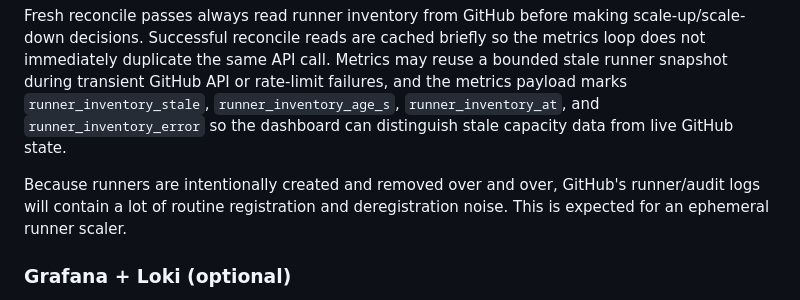
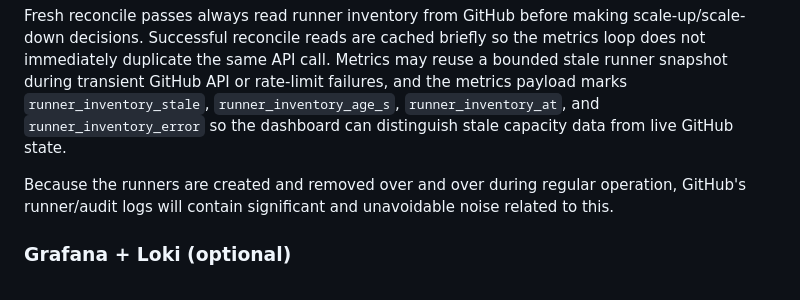
Before and after one commit to Cordtus/gh-runner-scaler, a Markdown page: README.md, the part around the change. GitHub-like rendering.

```diff
--- a/README.md
+++ b/README.md
@@ -196,7 +196,7 @@ The scaler uses the GitHub Actions API for platform state that the runner host c
 
 Fresh reconcile passes always read runner inventory from GitHub before making scale-up/scale-down decisions. Successful reconcile reads are cached briefly so the metrics loop does not immediately duplicate the same API call. Metrics may reuse a bounded stale runner snapshot during transient GitHub API or rate-limit failures, and the metrics payload marks `runner_inventory_stale`, `runner_inventory_age_s`, `runner_inventory_at`, and `runner_inventory_error` so the dashboard can distinguish stale capacity data from live GitHub state.
 
-Because runners are intentionally created and removed over and over, GitHub's runner/audit logs will contain a lot of routine registration and deregistration noise. This is expected for an ephemeral runner scaler.
+Because the runners are created and removed over and over during regular operation, GitHub's runner/audit logs will contain significant and unavoidable noise related to this.
 
 ### Grafana + Loki (optional)
 
```
